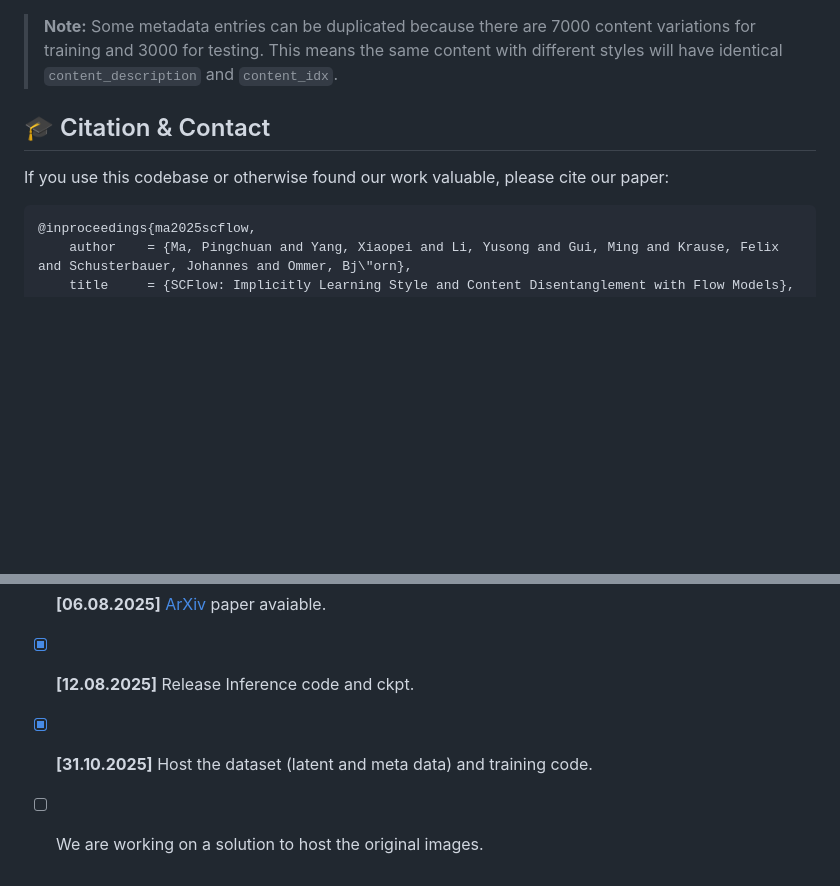
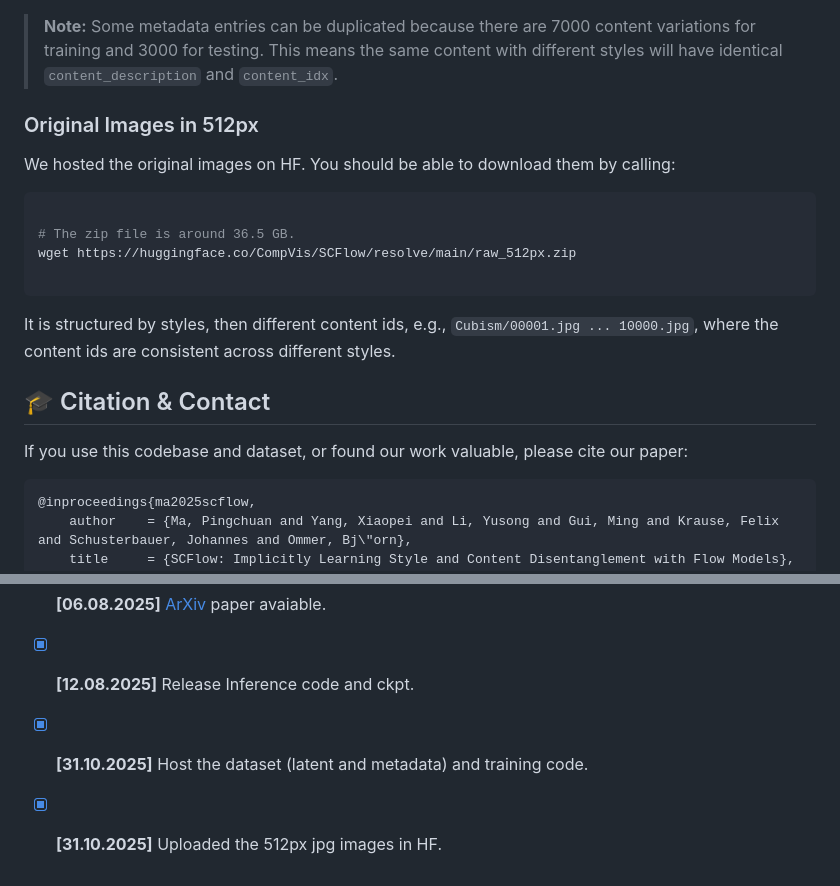
Before and after one commit to CompVis/SCFlow, a Markdown page: README.md, 2 parts joined by grey strips. Rendered like a GitHub page; blank space fills up the shorter version.

Commit message:
Uploaded the raw jpg images and updated README
Added instructions for downloading original images and updated citation note.

````diff
--- a/README.md
+++ b/README.md
@@ -106,11 +106,19 @@ The main groups inside are:
 
 > **Note:** Some metadata entries can be duplicated because there are 7000 content variations for training and 3000 for testing. This means the same content with different styles will have identical `content_description` and `content_idx`.
 
+### Original Images in 512px
+We hosted the original images on HF. You should be able to download them by calling:
+```bash
 
+# The zip file is around 36.5 GB.
+wget https://huggingface.co/CompVis/SCFlow/resolve/main/raw_512px.zip
+
+```
+It is structured by styles, then different content ids, e.g., `Cubism/00001.jpg ... 10000.jpg`, where the content ids are consistent across different styles.
 
 ## 🎓 Citation & Contact
 
-If you use this codebase or otherwise found our work valuable, please cite our paper:
+If you use this codebase and dataset, or found our work valuable, please cite our paper:
 ```bibtex
 @inproceedings{ma2025scflow,
     author    = {Ma, Pingchuan and Yang, Xiaopei and Li, Yusong and Gui, Ming and Krause, Felix and Schusterbauer, Johannes and Ommer, Bj\"orn},
@@ -129,5 +137,5 @@ In case you encounter any issues or would like to collaborate, plz feel free to
 ## 🔥 Updates and Backlogs
 - [x] **[06.08.2025]** [ArXiv](https://arxiv.org/abs/2508.03402) paper avaiable.
 - [x] **[12.08.2025]** Release Inference code and ckpt.
-- [x] **[31.10.2025]** Host the dataset (latent and meta data) and training code.
-- [ ] We are working on a solution to host the original images.
+- [x] **[31.10.2025]** Host the dataset (latent and metadata) and training code.
+- [x] **[31.10.2025]** Uploaded the 512px jpg images in HF.
````
